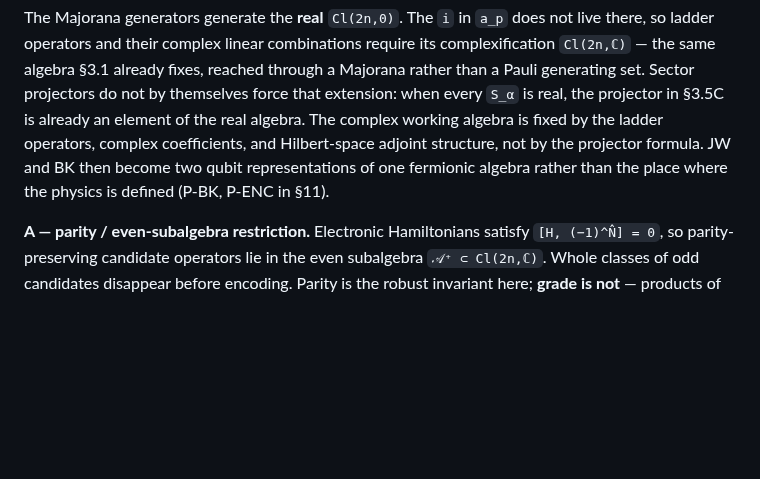
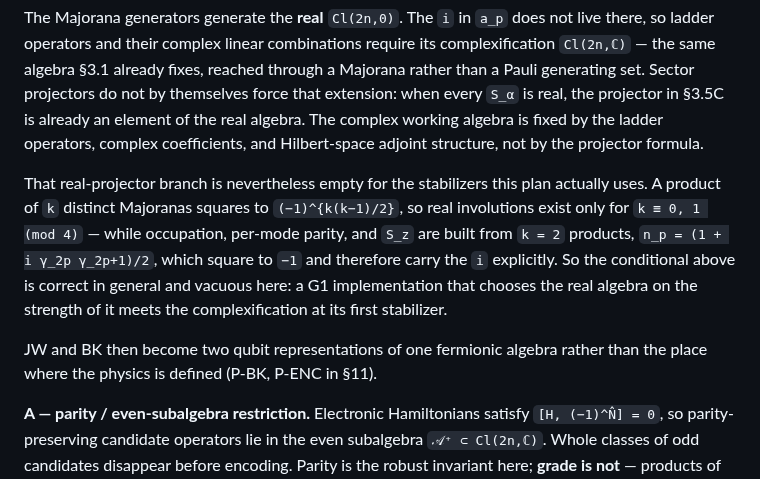
Before and after one commit to gutama/clifford_qc, a Markdown page: PLAN.md, the part around the change. GitHub-like rendering; blank space fills up the shorter version.

Commit message:
docs: note that the real-projector branch is empty for our stabilizers
The preceding paragraph is right that sector projectors do not by themselves
force the complexification -- a real S_alpha gives a real projector. Record
that the branch it opens is vacuous for the stabilizers this plan uses:
a product of k distinct Majoranas squares to (-1)^(k(k-1)/2), so real
involutions need k = 0 or 1 (mod 4), while occupation, per-mode parity, and
S_z are k = 2 products, n_p = (1 + i g_2p g_2p+1)/2, which square to -1 and
carry the i. Verified against an explicit 4-Majorana matrix representation.

Without this a G1 implementation could read the general statement as licence
to work in the real algebra and hit the complexification at its first
stabilizer.

Co-Authored-By: Claude Opus 5 <noreply@anthropic.com>
Claude-Session: https://claude.ai/code/session_01XYVJvzQ1CMQs6Ggcq4Y42b

```diff
--- a/PLAN.md
+++ b/PLAN.md
@@ -440,9 +440,19 @@ reached through a Majorana rather than a Pauli generating set. Sector projectors
 do not by themselves force that extension: when every `S_α` is real, the
 projector in §3.5C is already an element of the real algebra. The complex working
 algebra is fixed by the ladder operators, complex coefficients, and Hilbert-space
-adjoint structure, not by the projector formula. JW and BK then become two qubit
-representations of one fermionic algebra rather than the place where the physics
-is defined (P-BK, P-ENC in §11).
+adjoint structure, not by the projector formula.
+
+That real-projector branch is nevertheless empty for the stabilizers this plan
+actually uses. A product of `k` distinct Majoranas squares to `(−1)^{k(k−1)/2}`,
+so real involutions exist only for `k ≡ 0, 1 (mod 4)` — while occupation,
+per-mode parity, and `S_z` are built from `k = 2` products,
+`n_p = (1 + i γ_2p γ_2p+1)/2`, which square to `−1` and therefore carry the `i`
+explicitly. So the conditional above is correct in general and vacuous here: a G1
+implementation that chooses the real algebra on the strength of it meets the
+complexification at its first stabilizer.
+
+JW and BK then become two qubit representations of one fermionic algebra rather
+than the place where the physics is defined (P-BK, P-ENC in §11).
 
 **A — parity / even-subalgebra restriction.** Electronic Hamiltonians satisfy
 `[H, (−1)^N̂] = 0`, so parity-preserving candidate operators lie in the even
```
